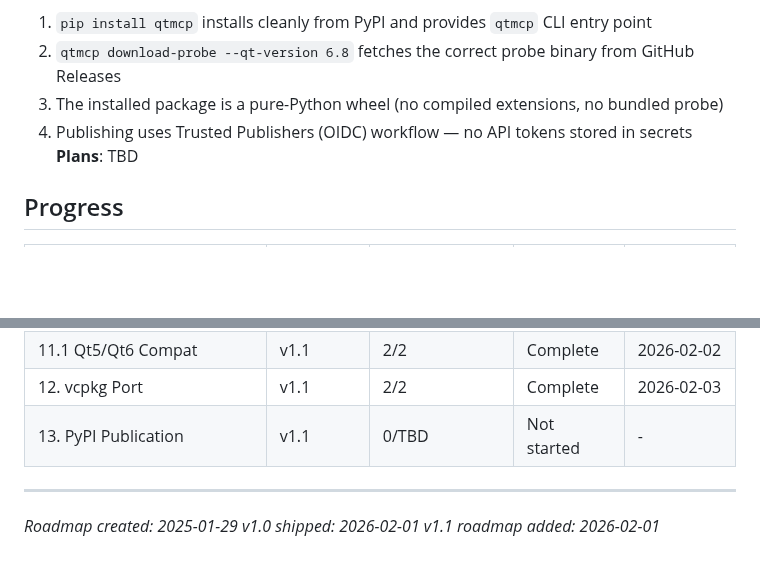
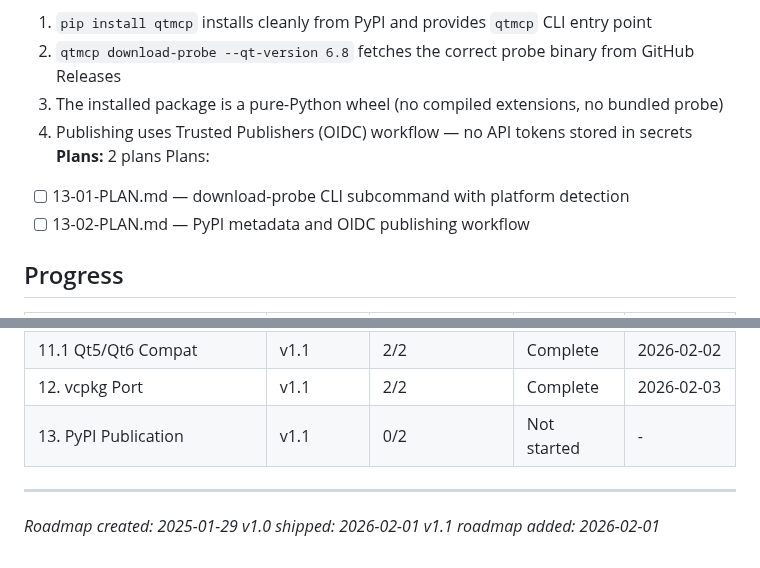
Before and after one commit to ssss2art/QtMcp, a Markdown page: .planning/ROADMAP.md, 2 parts joined by grey strips. Drawn GitHub-style; blank space fills up the shorter version.

Commit message:
docs(13): create phase plan
Phase 13: PyPI Publication
- 2 plan(s) in 1 wave(s)
- 2 parallel, 0 sequential
- Ready for execution

Co-Authored-By: Claude Opus 4.5 <noreply@anthropic.com>

```diff
--- a/.planning/ROADMAP.md
+++ b/.planning/ROADMAP.md
@@ -133,7 +133,10 @@ Plans:
   2. `qtmcp download-probe --qt-version 6.8` fetches the correct probe binary from GitHub Releases
   3. The installed package is a pure-Python wheel (no compiled extensions, no bundled probe)
   4. Publishing uses Trusted Publishers (OIDC) workflow — no API tokens stored in secrets
-**Plans**: TBD
+**Plans:** 2 plans
+Plans:
+- [ ] 13-01-PLAN.md — download-probe CLI subcommand with platform detection
+- [ ] 13-02-PLAN.md — PyPI metadata and OIDC publishing workflow
 
 ## Progress
 
@@ -152,7 +155,7 @@ Plans:
 | 11. Release Automation | v1.1 | 2/2 | Complete | 2026-02-02 |
 | 11.1 Qt5/Qt6 Compat | v1.1 | 2/2 | Complete | 2026-02-02 |
 | 12. vcpkg Port | v1.1 | 2/2 | Complete | 2026-02-03 |
-| 13. PyPI Publication | v1.1 | 0/TBD | Not started | - |
+| 13. PyPI Publication | v1.1 | 0/2 | Not started | - |
 
 ---
 *Roadmap created: 2025-01-29*
```
Also changed, not shown: 2 other files.
